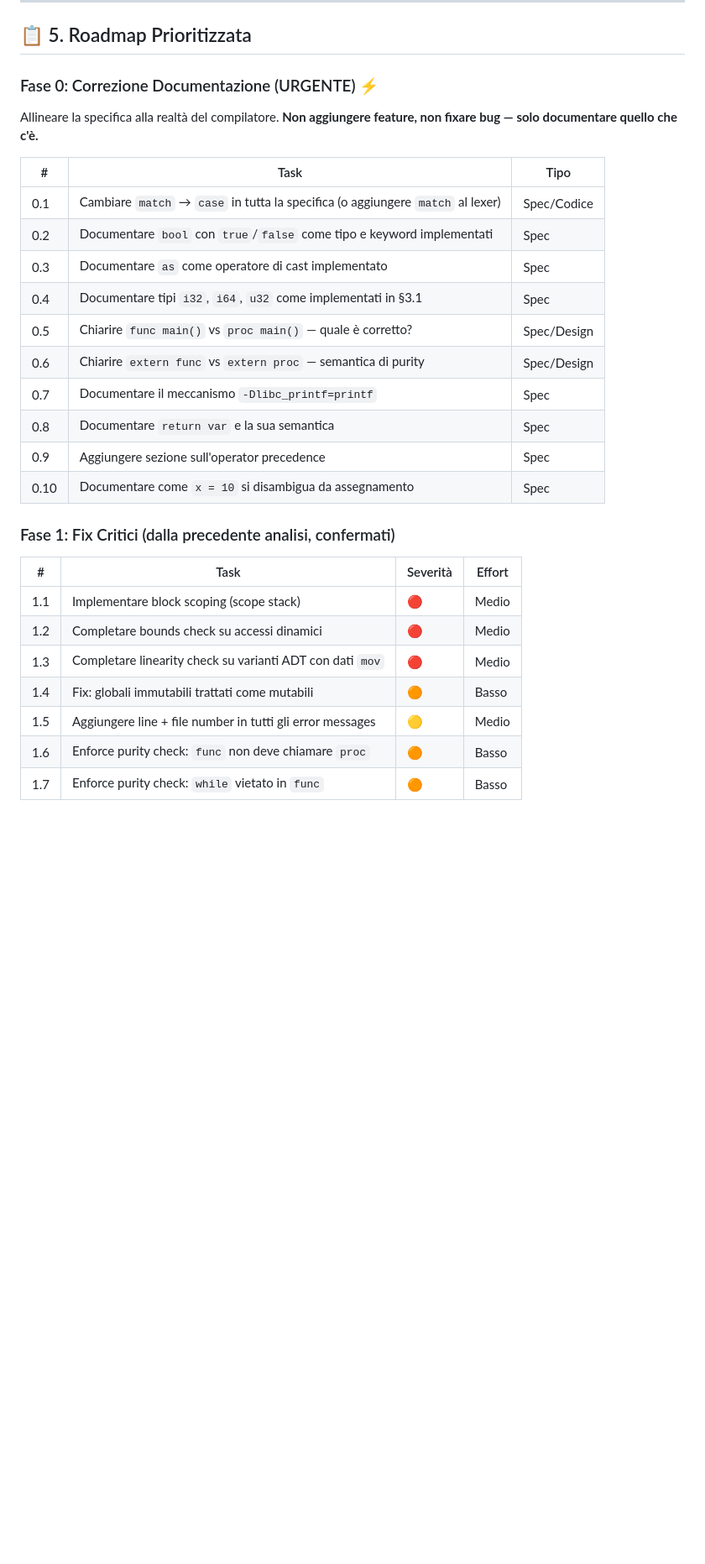
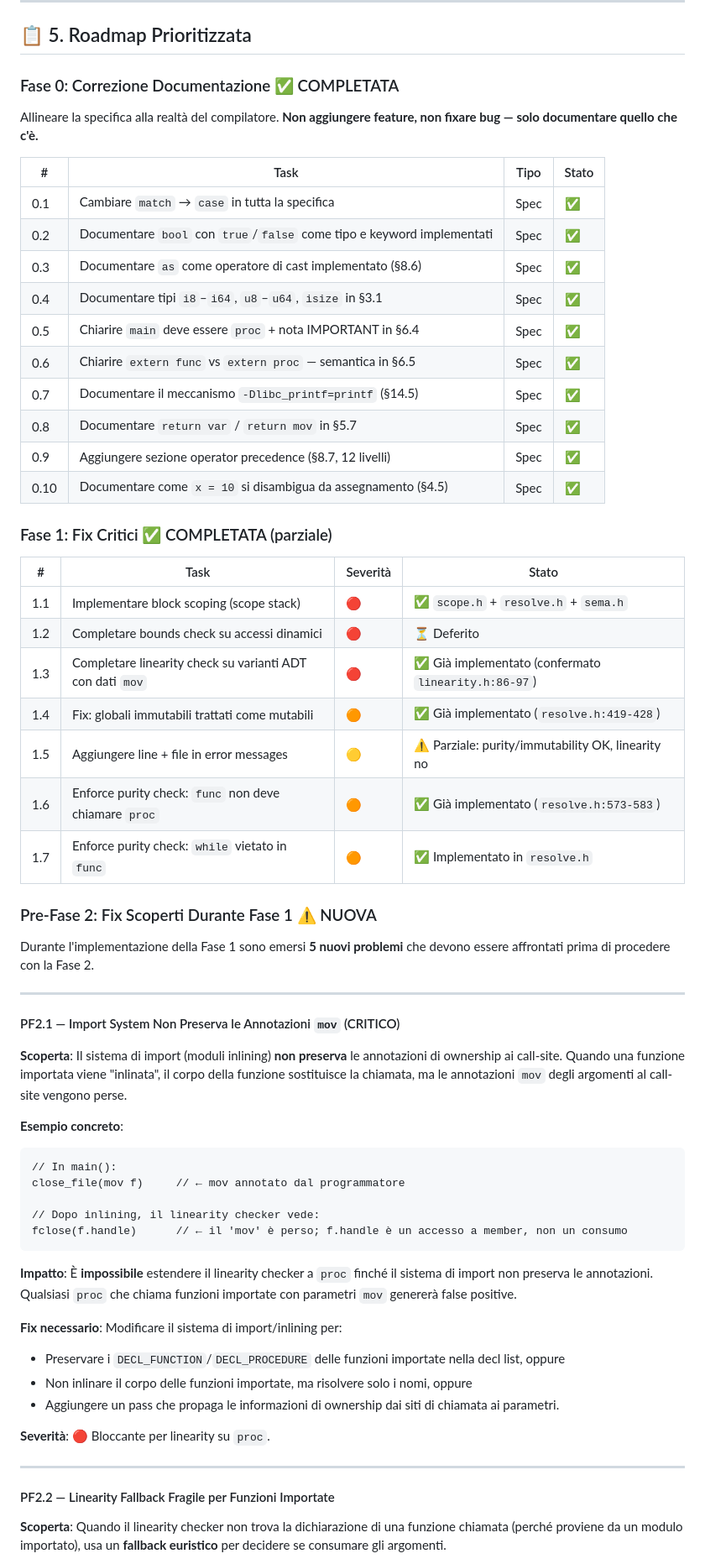
Before and after one commit to Marco-DG/lain, a Markdown page: analysis2.md, the part around one of its changes. Shown at 84% size. Rendered like a GitHub page; blank space fills up the shorter version.

Commit message:
Language design iteration: phase 2 analysis

````diff
--- a/analysis2.md
+++ b/analysis2.md
@@ -448,31 +448,66 @@ La specifica non definisce la precedenza degli operatori. Qual è la precedenza
 
 ## 📋 5. Roadmap Prioritizzata
 
-### Fase 0: Correzione Documentazione (URGENTE) ⚡
+### Fase 0: Correzione Documentazione ✅ COMPLETATA
 
 Allineare la specifica alla realtà del compilatore. **Non aggiungere feature, non fixare bug — solo documentare quello che c'è.**
 
-| # | Task | Tipo |
-|---|------|------|
-| 0.1 | Cambiare `match` → `case` in tutta la specifica (o aggiungere `match` al lexer) | Spec/Codice |
-| 0.2 | Documentare `bool` con `true`/`false` come tipo e keyword implementati | Spec |
-| 0.3 | Documentare `as` come operatore di cast implementato | Spec |
-| 0.4 | Documentare tipi `i32`, `i64`, `u32` come implementati in §3.1 | Spec |
-| 0.5 | Chiarire `func main()` vs `proc main()` — quale è corretto? | Spec/Design |
-| 0.6 | Chiarire `extern func` vs `extern proc` — semantica di purity | Spec/Design |
-| 0.7 | Documentare il meccanismo `-Dlibc_printf=printf` | Spec |
-| 0.8 | Documentare `return var` e la sua semantica | Spec |
-| 0.9 | Aggiungere sezione sull'operator precedence | Spec |
-| 0.10 | Documentare come `x = 10` si disambigua da assegnamento | Spec |
+| # | Task | Tipo | Stato |
+|---|------|------|-------|
+| 0.1 | Cambiare `match` → `case` in tutta la specifica | Spec | ✅ |
+| 0.2 | Documentare `bool` con `true`/`false` come tipo e keyword implementati | Spec | ✅ |
+| 0.3 | Documentare `as` come operatore di cast implementato (§8.6) | Spec | ✅ |
+| 0.4 | Documentare tipi `i8`–`i64`, `u8`–`u64`, `isize` in §3.1 | Spec | ✅ |
+| 0.5 | Chiarire `main` deve essere `proc` + nota IMPORTANT in §6.4 | Spec | ✅ |
+| 0.6 | Chiarire `extern func` vs `extern proc` — semantica in §6.5 | Spec | ✅ |
+| 0.7 | Documentare il meccanismo `-Dlibc_printf=printf` (§14.5) | Spec | ✅ |
+| 0.8 | Documentare `return var` / `return mov` in §5.7 | Spec | ✅ |
+| 0.9 | Aggiungere sezione operator precedence (§8.7, 12 livelli) | Spec | ✅ |
+| 0.10 | Documentare come `x = 10` si disambigua da assegnamento (§4.5) | Spec | ✅ |
 
-### Fase 1: Fix Critici (dalla precedente analisi, confermati)
+### Fase 1: Fix Critici ✅ COMPLETATA (parziale)
 
-| # | Task | Severità | Effort |
-|---|------|----------|--------|
-| 1.1 | Implementare block scoping (scope stack) | 🔴 | Medio |
-| 1.2 | Completare bounds check su accessi dinamici | 🔴 | Medio |
-| 1.3 | Completare linearity check su varianti ADT con dati `mov` | 🔴 | Medio |
-| 1.4 | Fix: globali immutabili trattati come mutabili | 🟠 | Basso |
-| 1.5 | Aggiungere line + file number in tutti gli error messages | 🟡 | Medio |
-| 1.6 | Enforce purity check: `func` non deve chiamare `proc` | 🟠 | Basso |
-| 1.7 | Enforce purity check: `while` vietato in `func` | 🟠 | Basso |
+| # | Task | Severità | Stato |
+|---|------|----------|-------|
+| 1.1 | Implementare block scoping (scope stack) | 🔴 | ✅ `scope.h` + `resolve.h` + `sema.h` |
+| 1.2 | Completare bounds check su accessi dinamici | 🔴 | ⏳ Deferito |
+| 1.3 | Completare linearity check su varianti ADT con dati `mov` | 🔴 | ✅ Già implementato (confermato `linearity.h:86-97`) |
+| 1.4 | Fix: globali immutabili trattati come mutabili | 🟠 | ✅ Già implementato (`resolve.h:419-428`) |
+| 1.5 | Aggiungere line + file in error messages | 🟡 | ⚠️ Parziale: purity/immutability OK, linearity no |
+| 1.6 | Enforce purity check: `func` non deve chiamare `proc` | 🟠 | ✅ Già implementato (`resolve.h:573-583`) |
+| 1.7 | Enforce purity check: `while` vietato in `func` | 🟠 | ✅ Implementato in `resolve.h` |
+
+### Pre-Fase 2: Fix Scoperti Durante Fase 1 ⚠️ NUOVA
+
+Durante l'implementazione della Fase 1 sono emersi **5 nuovi problemi** che devono essere affrontati prima di procedere con la Fase 2.
+
+---
+
+#### PF2.1 — Import System Non Preserva le Annotazioni `mov` (CRITICO)
+
+**Scoperta**: Il sistema di import (moduli inlining) **non preserva** le annotazioni di ownership ai call-site. Quando una funzione importata viene "inlinata", il corpo della funzione sostituisce la chiamata, ma le annotazioni `mov` degli argomenti al call-site vengono perse.
+
+**Esempio concreto**:
+```lain
+// In main():
+close_file(mov f)     // ← mov annotato dal programmatore
+
+// Dopo inlining, il linearity checker vede:
+fclose(f.handle)      // ← il 'mov' è perso; f.handle è un accesso a member, non un consumo
+```
+
+**Impatto**: È **impossibile** estendere il linearity checker a `proc` finché il sistema di import non preserva le annotazioni. Qualsiasi `proc` che chiama funzioni importate con parametri `mov` genererà false positive.
+
+**Fix necessario**: Modificare il sistema di import/inlining per:
+- Preservare i `DECL_FUNCTION`/`DECL_PROCEDURE` delle funzioni importate nella decl list, oppure
+- Non inlinare il corpo delle funzioni importate, ma risolvere solo i nomi, oppure
+- Aggiungere un pass che propaga le informazioni di ownership dai siti di chiamata ai parametri.
+
+**Severità**: 🔴 Bloccante per linearity su `proc`.
+
+---
+
+#### PF2.2 — Linearity Fallback Fragile per Funzioni Importate
+
+**Scoperta**: Quando il linearity checker non trova la dichiarazione di una funzione chiamata (perché proviene da un modulo importato), usa un **fallback euristico** per decidere se consumare gli argomenti.
+
````
Also changed, not shown: other parts of analysis2.md (+63 -0 lines).
